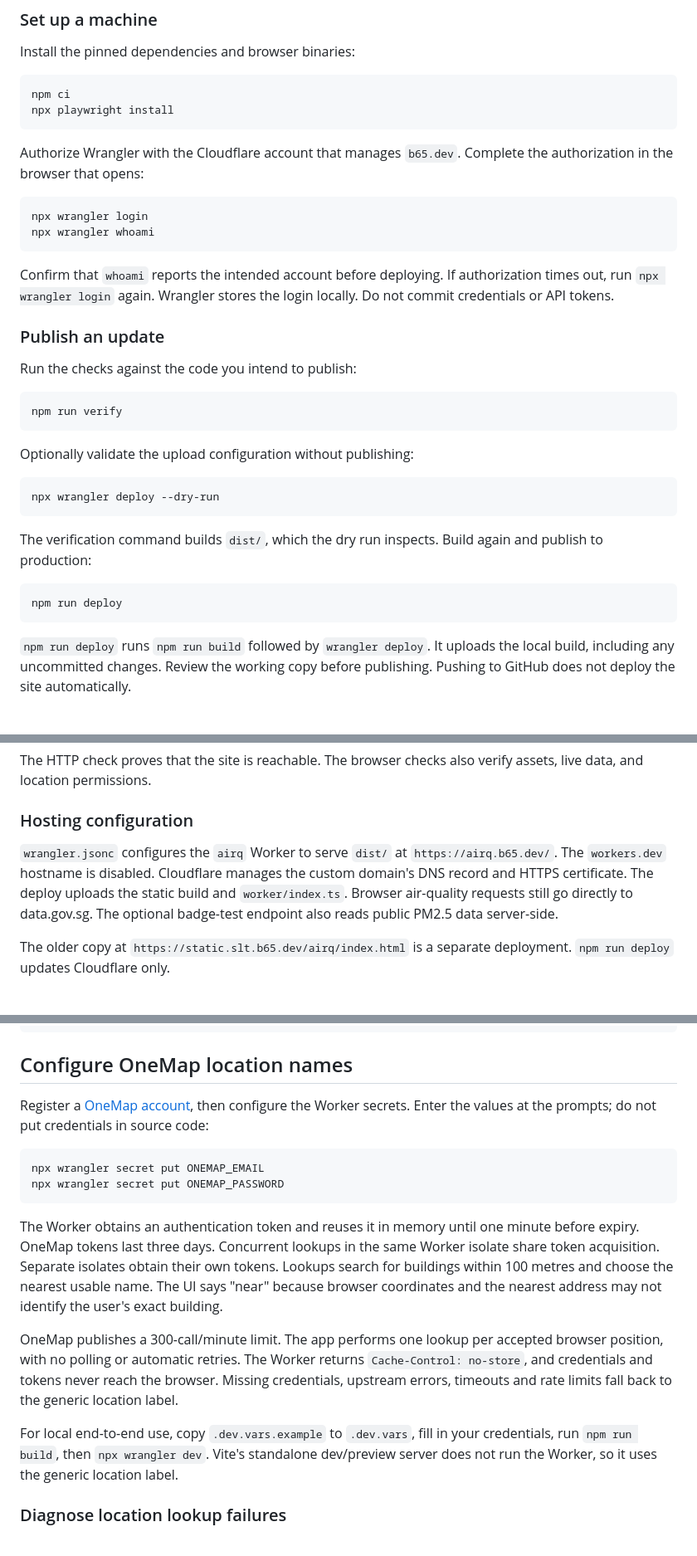
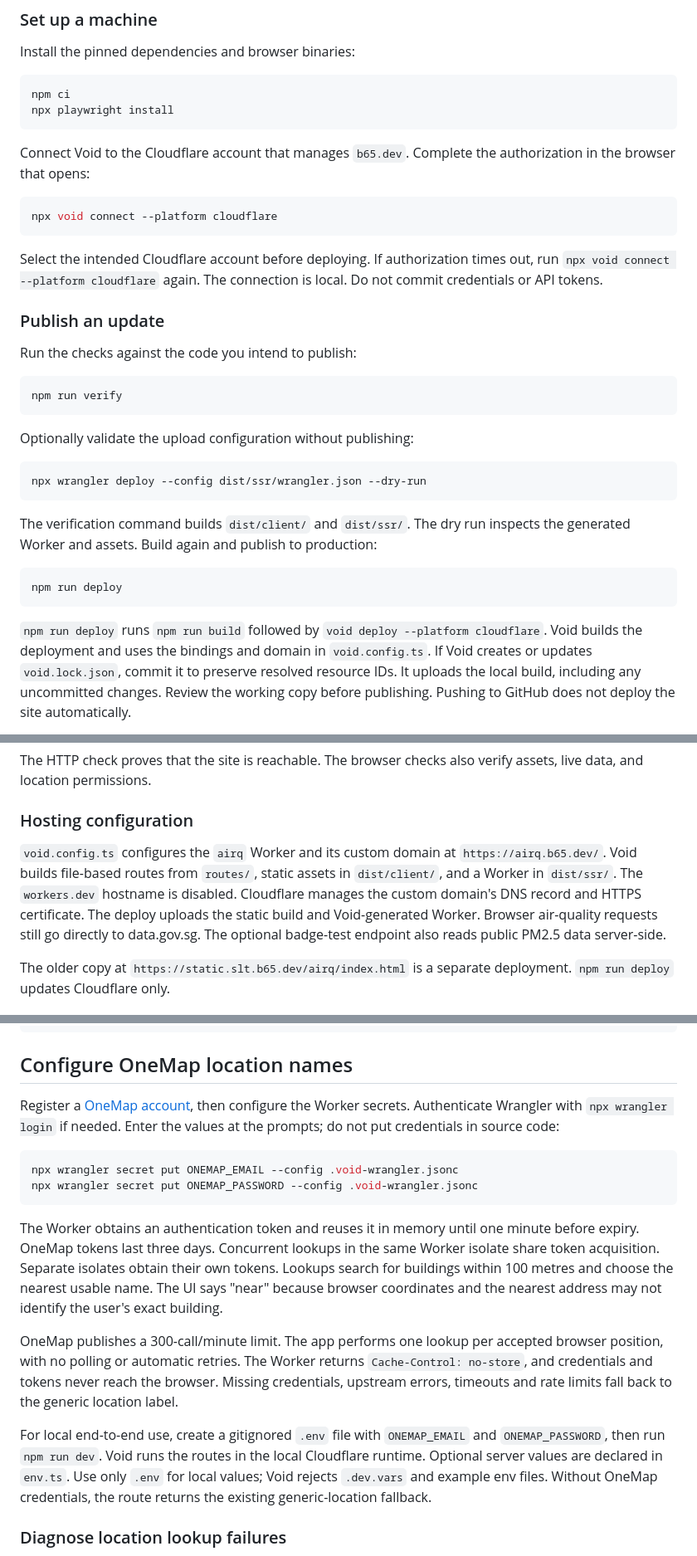
Before and after one commit to chrisirhc/airq, a Markdown page: README.md, 3 parts joined by grey strips. Shown at 83% size. GitHub-like rendering.

Commit message:
docs: explain Fate and Void setup and refactor tradeoffs

````diff
--- a/README.md
+++ b/README.md
@@ -35,17 +37,16 @@ npm ci
 npx playwright install
 ```
 
-Authorize Wrangler with the Cloudflare account that manages `b65.dev`.
+Connect Void to the Cloudflare account that manages `b65.dev`.
 Complete the authorization in the browser that opens:
 
 ```sh
-npx wrangler login
-npx wrangler whoami
+npx void connect --platform cloudflare
 ```
 
-Confirm that `whoami` reports the intended account before deploying.
-If authorization times out, run `npx wrangler login` again.
-Wrangler stores the login locally. Do not commit credentials or API tokens.
+Select the intended Cloudflare account before deploying.
+If authorization times out, run `npx void connect --platform cloudflare` again.
+The connection is local. Do not commit credentials or API tokens.
 
 ### Publish an update
 
@@ -58,17 +59,19 @@ npm run verify
 Optionally validate the upload configuration without publishing:
 
 ```sh
-npx wrangler deploy --dry-run
+npx wrangler deploy --config dist/ssr/wrangler.json --dry-run
 ```
 
-The verification command builds `dist/`, which the dry run inspects.
+The verification command builds `dist/client/` and `dist/ssr/`. The dry run inspects the generated Worker and assets.
 Build again and publish to production:
 
 ```sh
 npm run deploy
 ```
 
-`npm run deploy` runs `npm run build` followed by `wrangler deploy`.
+`npm run deploy` runs `npm run build` followed by `void deploy --platform cloudflare`.
+Void builds the deployment and uses the bindings and domain in `void.config.ts`.
+If Void creates or updates `void.lock.json`, commit it to preserve resolved resource IDs.
 It uploads the local build, including any uncommitted changes.
 Review the working copy before publishing. Pushing to GitHub does not deploy the site automatically.
 
@@ -94,10 +97,11 @@ The HTTP check proves that the site is reachable. The browser checks also verify
 
 ### Hosting configuration
 
-`wrangler.jsonc` configures the `airq` Worker to serve `dist/` at `https://airq.b65.dev/`.
+`void.config.ts` configures the `airq` Worker and its custom domain at `https://airq.b65.dev/`.
+Void builds file-based routes from `routes/`, static assets in `dist/client/`, and a Worker in `dist/ssr/`.
 The `workers.dev` hostname is disabled.
 Cloudflare manages the custom domain's DNS record and HTTPS certificate.
-The deploy uploads the static build and `worker/index.ts`. Browser air-quality requests still go directly to data.gov.sg. The optional badge-test endpoint also reads public PM2.5 data server-side.
+The deploy uploads the static build and Void-generated Worker. Browser air-quality requests still go directly to data.gov.sg. The optional badge-test endpoint also reads public PM2.5 data server-side.
 
 The older copy at `https://static.slt.b65.dev/airq/index.html` is a separate deployment.
 `npm run deploy` updates Cloudflare only.
@@ -126,18 +130,23 @@ npm run test:live
 
 ## Configure OneMap location names
 
-Register a [OneMap account](https://www.onemap.gov.sg/apidocs/register), then configure the Worker secrets. Enter the values at the prompts; do not put credentials in source code:
+Register a [OneMap account](https://www.onemap.gov.sg/apidocs/register), then configure the Worker secrets.
+Authenticate Wrangler with `npx wrangler login` if needed.
+Enter the values at the prompts; do not put credentials in source code:
 
 ```sh
-npx wrangler secret put ONEMAP_EMAIL
-npx wrangler secret put ONEMAP_PASSWORD
+npx wrangler secret put ONEMAP_EMAIL --config .void-wrangler.jsonc
+npx wrangler secret put ONEMAP_PASSWORD --config .void-wrangler.jsonc
 ```
 
 The Worker obtains an authentication token and reuses it in memory until one minute before expiry. OneMap tokens last three days. Concurrent lookups in the same Worker isolate share token acquisition. Separate isolates obtain their own tokens. Lookups search for buildings within 100 metres and choose the nearest usable name. The UI says "near" because browser coordinates and the nearest address may not identify the user's exact building.
 
 OneMap publishes a 300-call/minute limit. The app performs one lookup per accepted browser position, with no polling or automatic retries. The Worker returns `Cache-Control: no-store`, and credentials and tokens never reach the browser. Missing credentials, upstream errors, timeouts and rate limits fall back to the generic location label.
 
-For local end-to-end use, copy `.dev.vars.example` to `.dev.vars`, fill in your credentials, run `npm run build`, then `npx wrangler dev`. Vite's standalone dev/preview server does not run the Worker, so it uses the generic location label.
+For local end-to-end use, create a gitignored `.env` file with `ONEMAP_EMAIL` and `ONEMAP_PASSWORD`, then run `npm run dev`.
+Void runs the routes in the local Cloudflare runtime. Optional server values are declared in `env.ts`.
+Use only `.env` for local values; Void rejects `.dev.vars` and example env files.
+Without OneMap credentials, the route returns the existing generic-location fallback.
 
 ### Diagnose location lookup failures
 
````
Also changed, not shown: other parts of README.md (+13 -0 lines), BADGE_SETUP.md (+3 -2 lines), docs/decisions/006-fate-and-void.md (added, +61 -0 lines).
